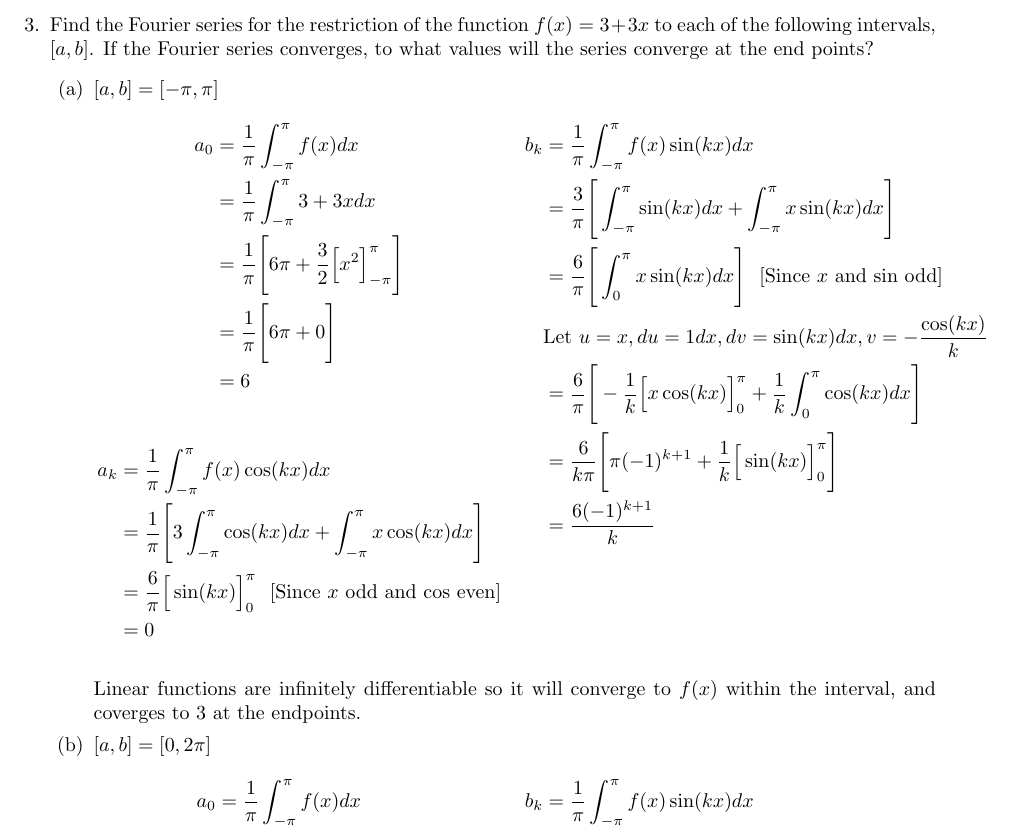
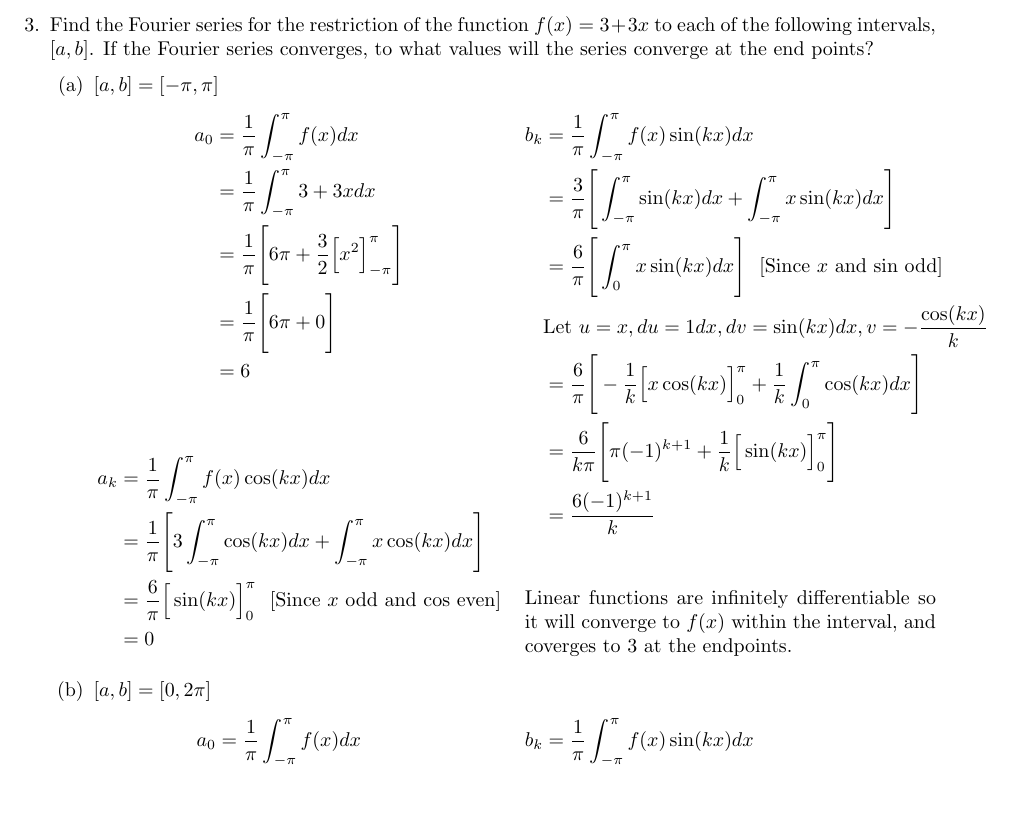
Before and after one commit to poonkeegan/school, a LaTeX document (matb42/a2.tex): part of page 3 of 4, cut so that both start at the same text, the shorter picture padded with empty space. Compiled offline with pdfLaTeX.

Commit message:
Sat Jan 20 14:38:37 EST 2018

```diff
--- a/matb42/a2.tex
+++ b/matb42/a2.tex
@@ -157,8 +157,8 @@ If this Fourier series converges describe the function to which it converges.
     &= \frac{6}{k\pi}\Bigg[ \pi(-1)^{k+1} +  \frac{1}{k}\Big[\sin(kx)\Big]^{\pi}_{0} \Bigg] \\
     &= \frac{6(-1)^{k+1}}{k}\\
     \end{align*}
+    Linear functions are infinitely differentiable so it will converge to $f(x)$ within the interval, and coverges to 3 at the endpoints.
     \end{multicols}
-    Linear functions are infinitely differentiable so it will converge to $f(x)$ within the interval, and coverges to 3 at the endpoints.
 \item $[a,b] = [0, 2\pi]$
 
 \begin{multicols}{2}
```
Also changed, not shown: matb42/a2.pdf.
